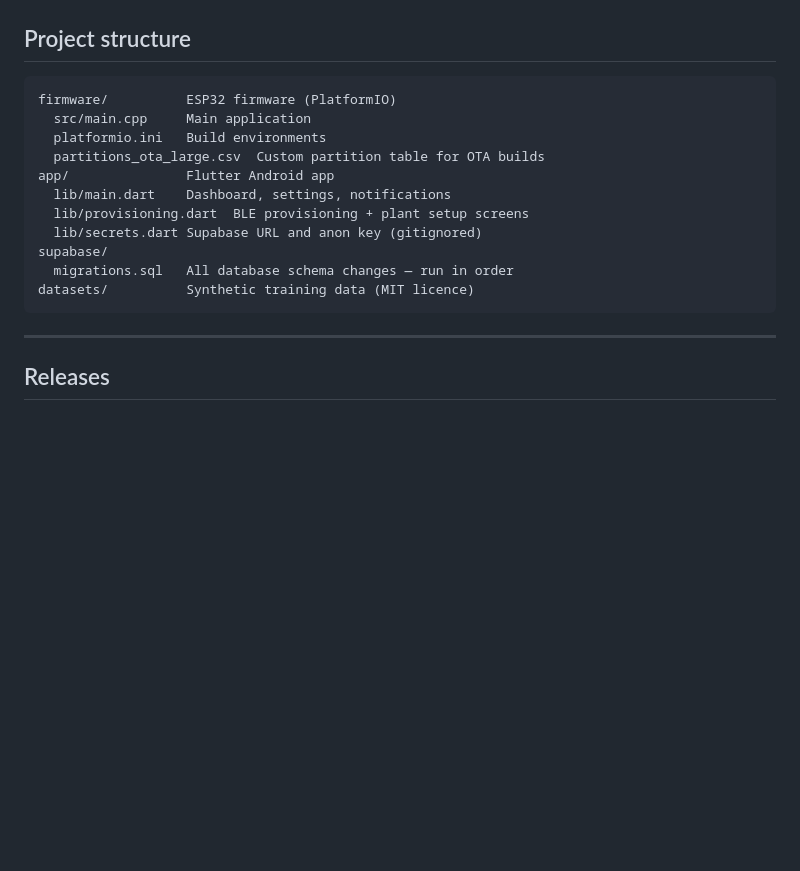
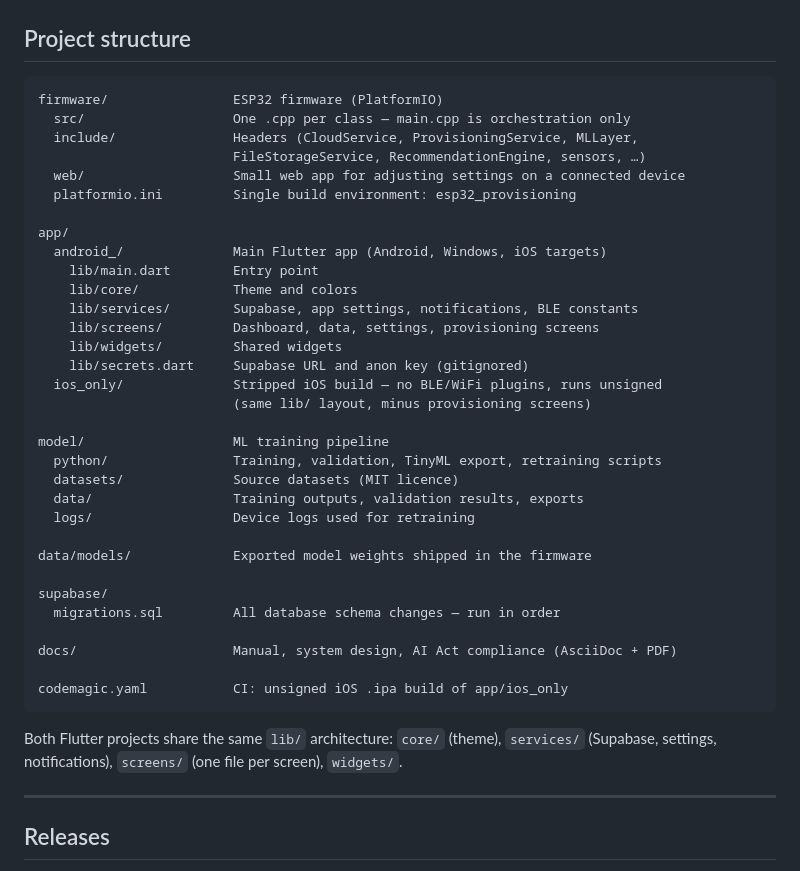
Before and after one commit to caseystijlaart/PlantHealthMonitoring, a Markdown page: README.md, the part around one of its changes. GitHub-like rendering; blank space fills up the shorter version.

````diff
--- a/README.md
+++ b/README.md
@@ -82,18 +96,41 @@ ML inference runs fully on the ESP32. An internet connection is only needed to s
 ## Project structure
 
 ```
-firmware/          ESP32 firmware (PlatformIO)
-  src/main.cpp     Main application
-  platformio.ini   Build environments
-  partitions_ota_large.csv  Custom partition table for OTA builds
-app/               Flutter Android app
-  lib/main.dart    Dashboard, settings, notifications
-  lib/provisioning.dart  BLE provisioning + plant setup screens
-  lib/secrets.dart Supabase URL and anon key (gitignored)
+firmware/                ESP32 firmware (PlatformIO)
+  src/                   One .cpp per class — main.cpp is orchestration only
+  include/               Headers (CloudService, ProvisioningService, MLLayer,
+                         FileStorageService, RecommendationEngine, sensors, …)
+  web/                   Small web app for adjusting settings on a connected device
+  platformio.ini         Single build environment: esp32_provisioning
+
+app/
+  android_/              Main Flutter app (Android, Windows, iOS targets)
+    lib/main.dart        Entry point
+    lib/core/            Theme and colors
+    lib/services/        Supabase, app settings, notifications, BLE constants
+    lib/screens/         Dashboard, data, settings, provisioning screens
+    lib/widgets/         Shared widgets
+    lib/secrets.dart     Supabase URL and anon key (gitignored)
+  ios_only/              Stripped iOS build — no BLE/WiFi plugins, runs unsigned
+                         (same lib/ layout, minus provisioning screens)
+
+model/                   ML training pipeline
+  python/                Training, validation, TinyML export, retraining scripts
+  datasets/              Source datasets (MIT licence)
+  data/                  Training outputs, validation results, exports
+  logs/                  Device logs used for retraining
+
+data/models/             Exported model weights shipped in the firmware
+
 supabase/
-  migrations.sql   All database schema changes — run in order
-datasets/          Synthetic training data (MIT licence)
+  migrations.sql         All database schema changes — run in order
+
+docs/                    Manual, system design, AI Act compliance (AsciiDoc + PDF)
+
+codemagic.yaml           CI: unsigned iOS .ipa build of app/ios_only
 ```
+
+Both Flutter projects share the same `lib/` architecture: `core/` (theme), `services/` (Supabase, settings, notifications), `screens/` (one file per screen), `widgets/`.
 
 ---
 
````
Also changed, not shown: other parts of README.md (+36 -32 lines).
